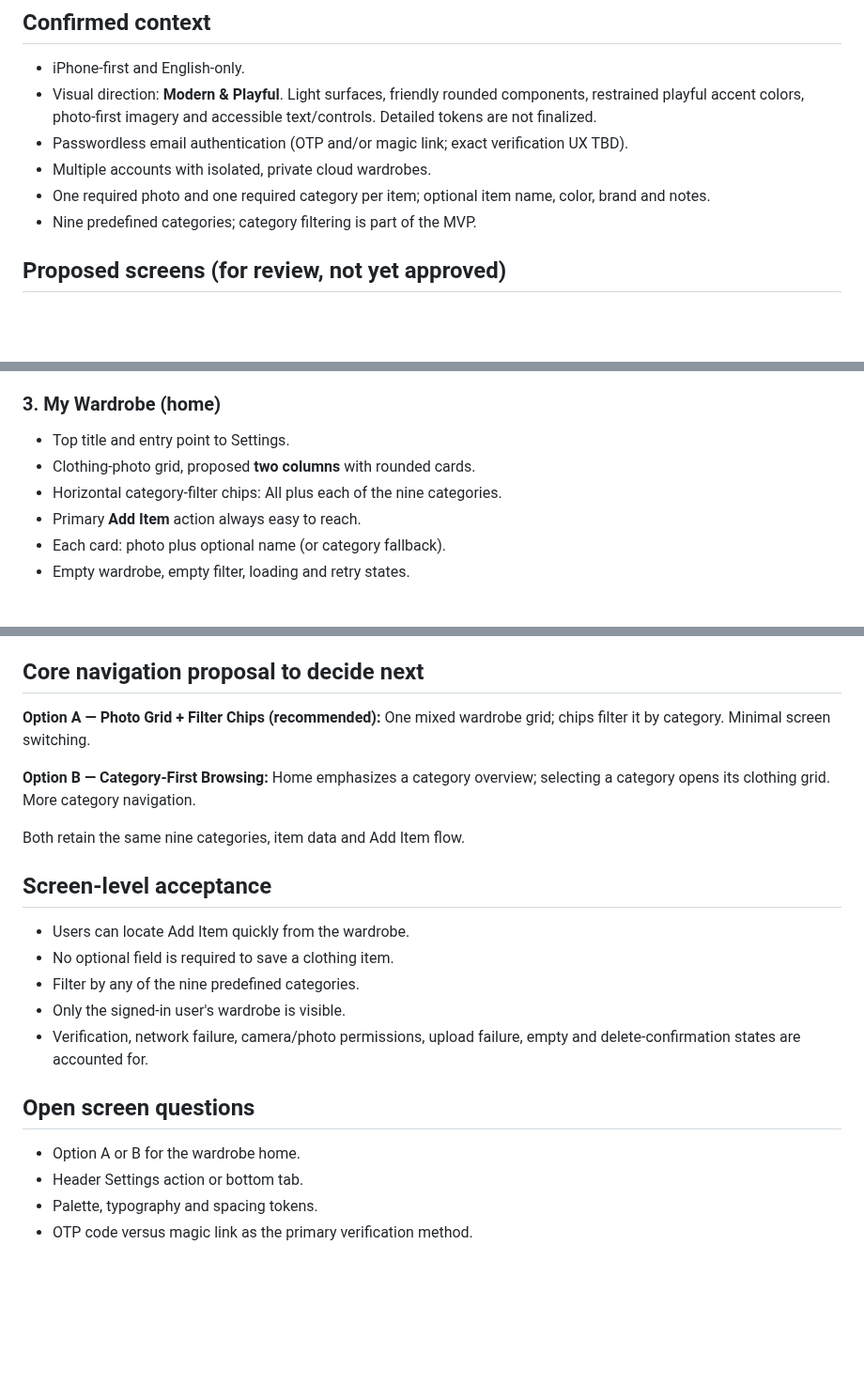
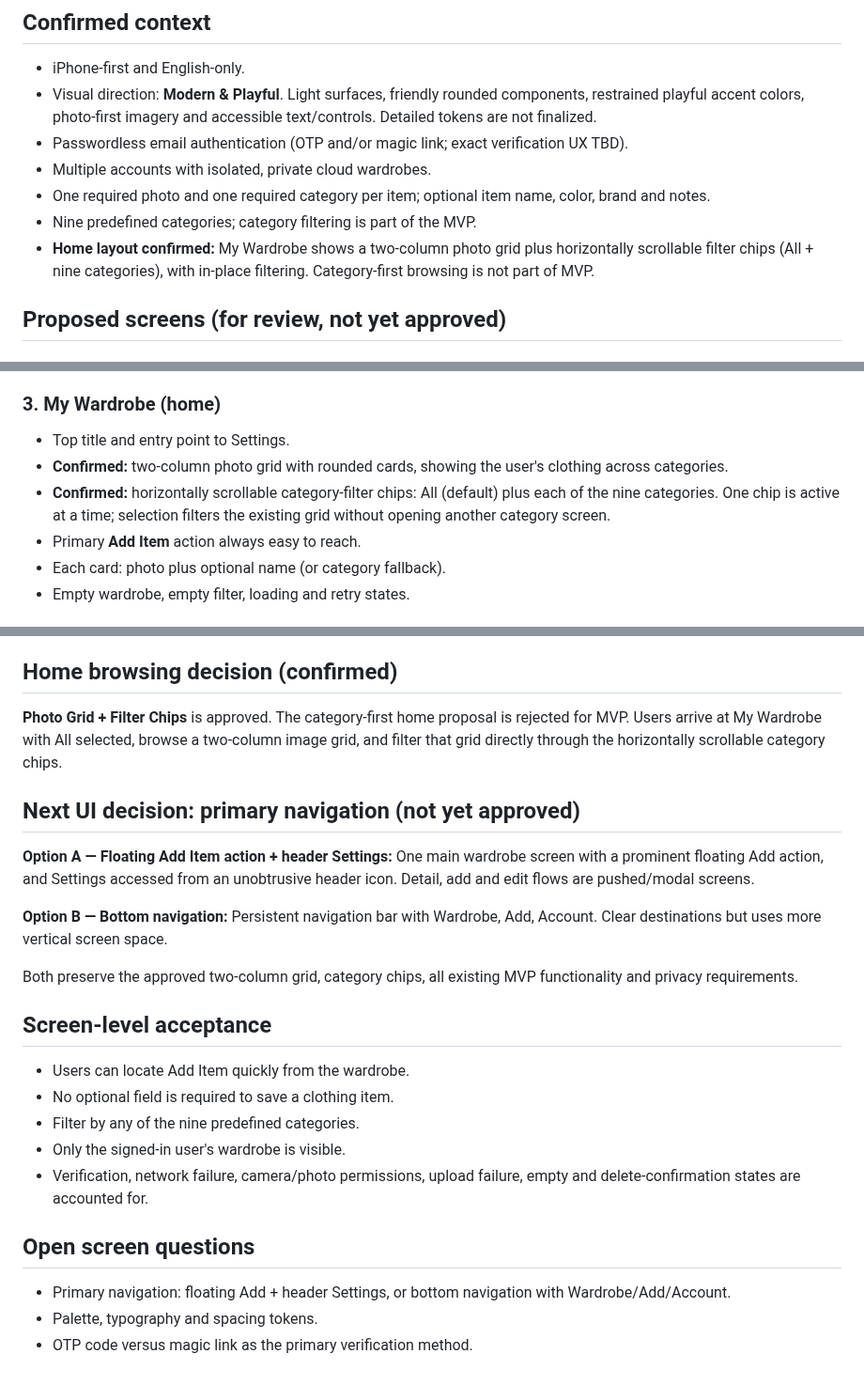
Before and after one commit to RoiSafran9/digital-wardrobe, a Markdown page: docs/SCREENS.md, 3 parts joined by grey strips. Shown at 94% size. Drawn GitHub-style; blank space fills up the shorter version.

Commit message:
docs: approve grid home and propose primary navigation

```diff
--- a/docs/SCREENS.md
+++ b/docs/SCREENS.md
@@ -8,6 +8,7 @@ Status: **Draft / screen planning** · Updated: 2026-10-15
 - Multiple accounts with isolated, private cloud wardrobes.
 - One required photo and one required category per item; optional item name, color, brand and notes.
 - Nine predefined categories; category filtering is part of the MVP.
+- **Home layout confirmed:** My Wardrobe shows a two-column photo grid plus horizontally scrollable filter chips (All + nine categories), with in-place filtering. Category-first browsing is not part of MVP.
 
 ## Proposed screens (for review, not yet approved)
 
@@ -23,8 +24,8 @@ Status: **Draft / screen planning** · Updated: 2026-10-15
 
 ### 3. My Wardrobe (home)
 - Top title and entry point to Settings.
-- Clothing-photo grid, proposed **two columns** with rounded cards.
-- Horizontal category-filter chips: All plus each of the nine categories.
+- **Confirmed:** two-column photo grid with rounded cards, showing the user's clothing across categories.
+- **Confirmed:** horizontally scrollable category-filter chips: All (default) plus each of the nine categories. One chip is active at a time; selection filters the existing grid without opening another category screen.
 - Primary **Add Item** action always easy to reach.
 - Each card: photo plus optional name (or category fallback).
 - Empty wardrobe, empty filter, loading and retry states.
@@ -58,12 +59,15 @@ Status: **Draft / screen planning** · Updated: 2026-10-15
 - Account / Settings reachable from a header action or a dedicated navigation tab (not yet decided).
 - Avoid onboarding slides, extra tabs and post-MVP AI surfaces.
 
-## Core navigation proposal to decide next
-**Option A — Photo Grid + Filter Chips (recommended):** One mixed wardrobe grid; chips filter it by category. Minimal screen switching.
+## Home browsing decision (confirmed)
+**Photo Grid + Filter Chips** is approved. The category-first home proposal is rejected for MVP. Users arrive at My Wardrobe with All selected, browse a two-column image grid, and filter that grid directly through the horizontally scrollable category chips.
 
-**Option B — Category-First Browsing:** Home emphasizes a category overview; selecting a category opens its clothing grid. More category navigation.
+## Next UI decision: primary navigation (not yet approved)
+**Option A — Floating Add Item action + header Settings:** One main wardrobe screen with a prominent floating Add action, and Settings accessed from an unobtrusive header icon. Detail, add and edit flows are pushed/modal screens.
 
-Both retain the same nine categories, item data and Add Item flow.
+**Option B — Bottom navigation:** Persistent navigation bar with Wardrobe, Add, Account. Clear destinations but uses more vertical screen space.
+
+Both preserve the approved two-column grid, category chips, all existing MVP functionality and privacy requirements.
 
 ## Screen-level acceptance
 - Users can locate Add Item quickly from the wardrobe.
@@ -73,7 +77,6 @@ Both retain the same nine categories, item data and Add Item flow.
 - Verification, network failure, camera/photo permissions, upload failure, empty and delete-confirmation states are accounted for.
 
 ## Open screen questions
-- Option A or B for the wardrobe home.
-- Header Settings action or bottom tab.
+- Primary navigation: floating Add + header Settings, or bottom navigation with Wardrobe/Add/Account.
 - Palette, typography and spacing tokens.
 - OTP code versus magic link as the primary verification method.
```
